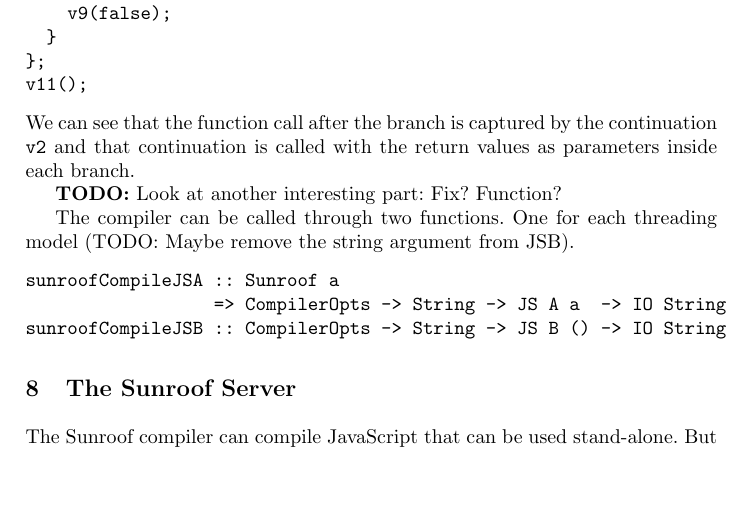
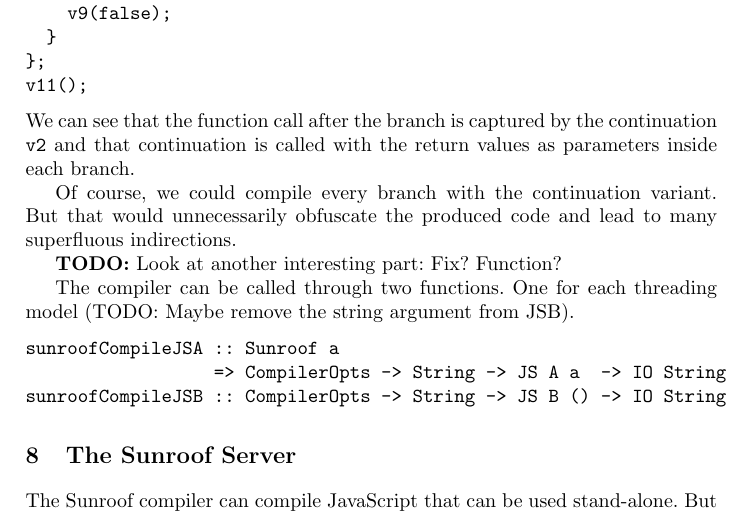
Before and after one commit to ku-fpg/paper-sunroof-tfp13, a LaTeX paper (sunroof.tex, which reads sections/compiler.tex): part of page 13 of 16, cut so that both start at the same text, the shorter picture padded with empty space. Compiled offline with pdfLaTeX.

Commit message:
Minor addition to the compiler section.

```diff
--- a/sections/compiler.tex
+++ b/sections/compiler.tex
@@ -221,6 +221,11 @@ We can see that the function call after the branch is captured by the
 continuation \Src{v2} and that continuation is called with the
 return values as parameters inside each branch.
 
+Of course, we could compile every branch with the
+continuation variant. But that would unnecessarily
+obfuscate the produced code and lead to many superfluous
+indirections.
+
 \TODO{Look at another interesting part: Fix? Function?}
 
 The compiler can be called through two functions.
```
